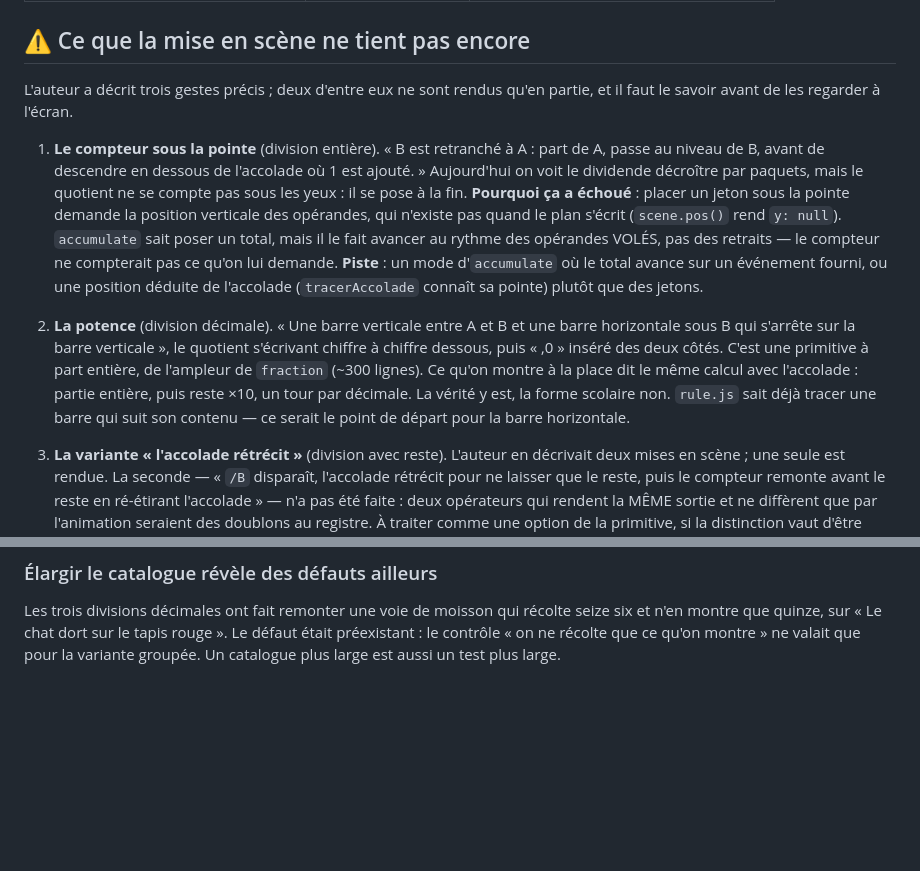
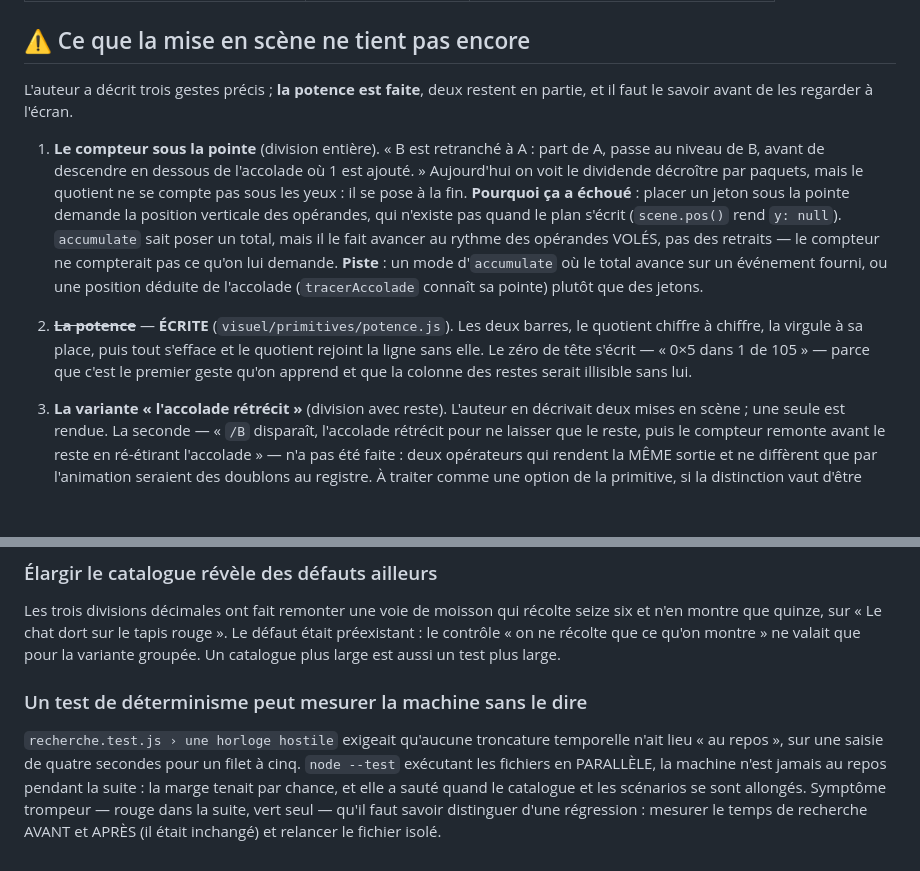
Before and after one commit to Apophenie/apophenie.github.io, a Markdown page: .planning/chantiers/arithmetique-gestes-restants.md, 2 parts joined by grey strips. GitHub-like rendering; blank space fills up the shorter version.

Commit message:
Actualiser le suivi : la potence est écrite
Et noter le piège du test de déterminisme qui mesurait la machine —
rouge dans la suite, vert seul, sans qu'aucune régression soit en cause.

Co-Authored-By: Claude Opus 5 (1M context) <noreply@anthropic.com>

```diff
--- a/.planning/chantiers/arithmetique-gestes-restants.md
+++ b/.planning/chantiers/arithmetique-gestes-restants.md
@@ -10,8 +10,8 @@
 
 ## ⚠️ Ce que la mise en scène ne tient pas encore
 
-L'auteur a décrit trois gestes précis ; deux d'entre eux ne sont rendus qu'en
-partie, et il faut le savoir avant de les regarder à l'écran.
+L'auteur a décrit trois gestes précis ; **la potence est faite**, deux restent
+en partie, et il faut le savoir avant de les regarder à l'écran.
 
 1. **Le compteur sous la pointe** (division entière). « B est retranché à A :
    part de A, passe au niveau de B, avant de descendre en dessous de l'accolade
@@ -26,14 +26,11 @@ partie, et il faut le savoir avant de les regarder à l'écran.
    fourni, ou une position déduite de l'accolade (`tracerAccolade` connaît sa
    pointe) plutôt que des jetons.
 
-2. **La potence** (division décimale). « Une barre verticale entre A et B et une
-   barre horizontale sous B qui s'arrête sur la barre verticale », le quotient
-   s'écrivant chiffre à chiffre dessous, puis « ,0 » inséré des deux côtés.
-   C'est une primitive à part entière, de l'ampleur de `fraction` (~300 lignes).
-   Ce qu'on montre à la place dit le même calcul avec l'accolade : partie
-   entière, puis reste ×10, un tour par décimale. La vérité y est, la forme
-   scolaire non. `rule.js` sait déjà tracer une barre qui suit son contenu — ce
-   serait le point de départ pour la barre horizontale.
+2. ~~**La potence**~~ — **ÉCRITE** (`visuel/primitives/potence.js`). Les deux
+   barres, le quotient chiffre à chiffre, la virgule à sa place, puis tout
+   s'efface et le quotient rejoint la ligne sans elle. Le zéro de tête s'écrit
+   — « 0×5 dans 1 de 105 » — parce que c'est le premier geste qu'on apprend et
+   que la colonne des restes serait illisible sans lui.
 
 3. **La variante « l'accolade rétrécit »** (division avec reste). L'auteur en
    décrivait deux mises en scène ; une seule est rendue. La seconde — « `/B`
@@ -110,3 +107,14 @@ seize six et n'en montre que quinze, sur « Le chat dort sur le tapis rouge ».
 Le défaut était préexistant : le contrôle « on ne récolte que ce qu'on montre »
 ne valait que pour la variante groupée. Un catalogue plus large est aussi un
 test plus large.
+
+### Un test de déterminisme peut mesurer la machine sans le dire
+
+`recherche.test.js › une horloge hostile` exigeait qu'aucune troncature
+temporelle n'ait lieu « au repos », sur une saisie de quatre secondes pour un
+filet à cinq. `node --test` exécutant les fichiers en PARALLÈLE, la machine
+n'est jamais au repos pendant la suite : la marge tenait par chance, et elle a
+sauté quand le catalogue et les scénarios se sont allongés. Symptôme trompeur —
+rouge dans la suite, vert seul — qu'il faut savoir distinguer d'une régression :
+mesurer le temps de recherche AVANT et APRÈS (il était inchangé) et relancer le
+fichier isolé.
```
